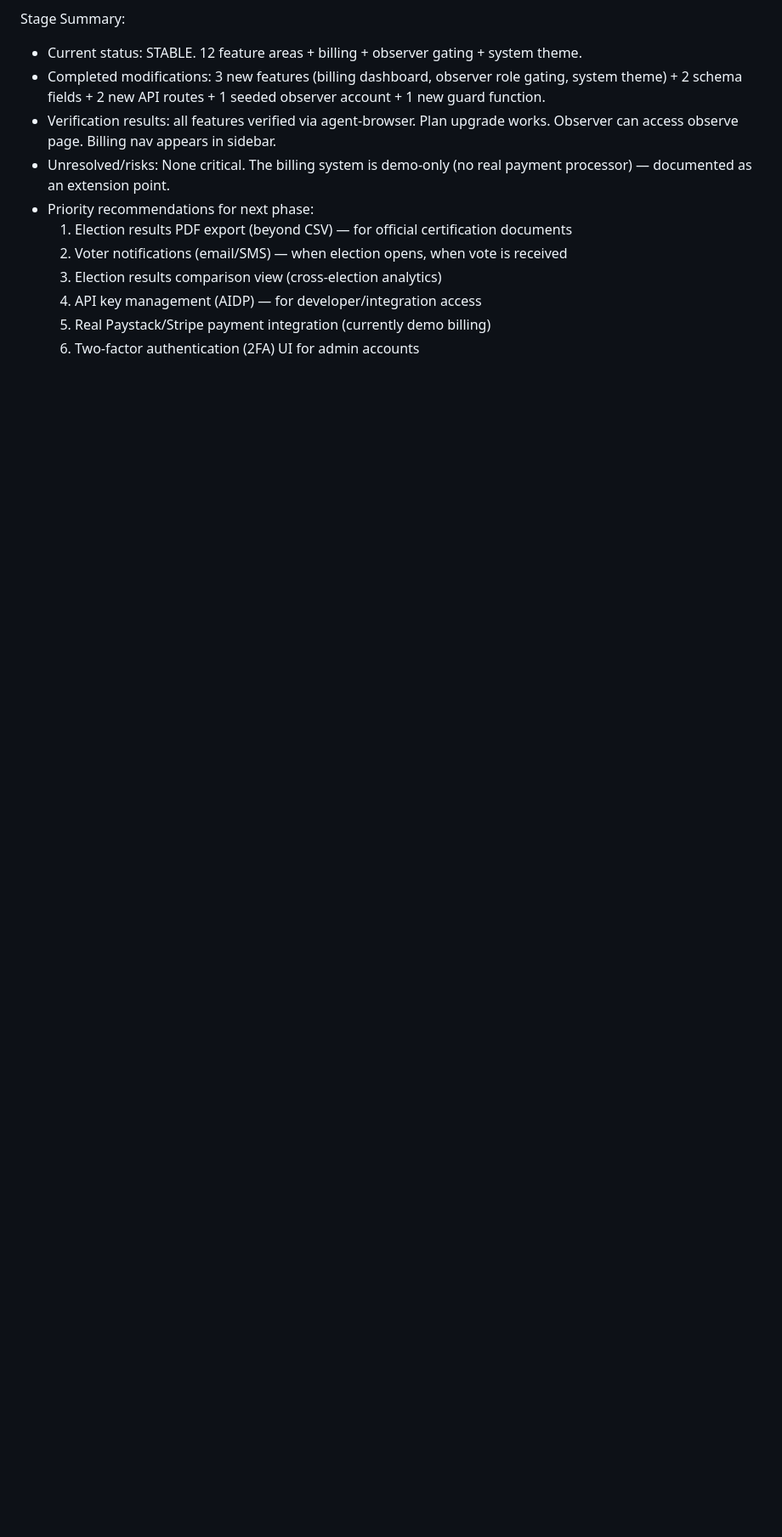
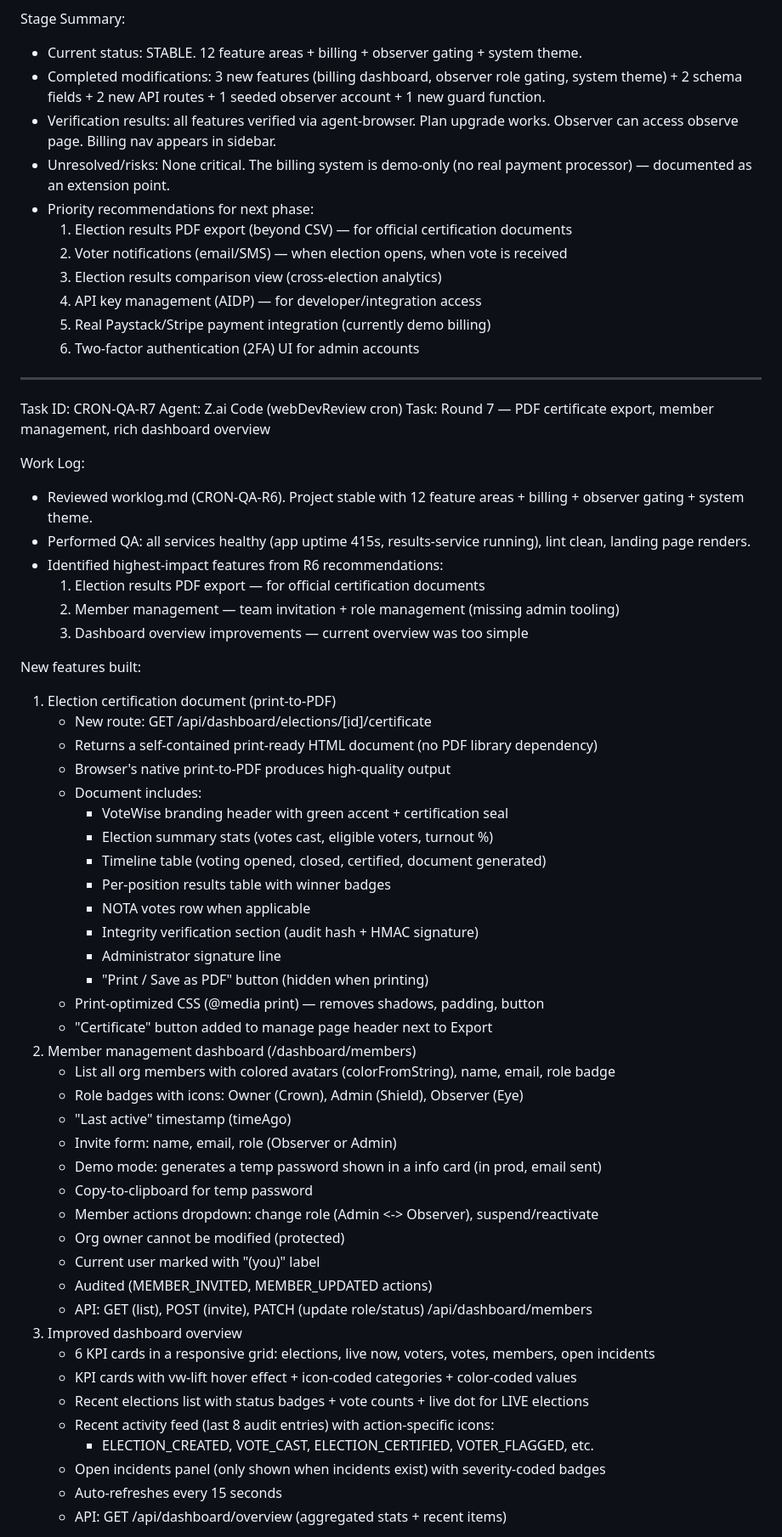
Before and after one commit to ifeanyiokomba/votewise-updated, a Markdown page: worklog.md, the part around one of its changes. Shown at 85% size. GitHub-like rendering; blank space fills up the shorter version.

Commit message:
193d38e7-99dd-4342-9db4-61aff3657176

```diff
--- a/worklog.md
+++ b/worklog.md
@@ -423,3 +423,55 @@ Stage Summary:
   4. API key management (AIDP) — for developer/integration access
   5. Real Paystack/Stripe payment integration (currently demo billing)
   6. Two-factor authentication (2FA) UI for admin accounts
+
+---
+Task ID: CRON-QA-R7
+Agent: Z.ai Code (webDevReview cron)
+Task: Round 7 — PDF certificate export, member management, rich dashboard overview
+
+Work Log:
+- Reviewed worklog.md (CRON-QA-R6). Project stable with 12 feature areas + billing + observer gating + system theme.
+- Performed QA: all services healthy (app uptime 415s, results-service running), lint clean, landing page renders.
+- Identified highest-impact features from R6 recommendations:
+  1. Election results PDF export — for official certification documents
+  2. Member management — team invitation + role management (missing admin tooling)
+  3. Dashboard overview improvements — current overview was too simple
+
+New features built:
+1. Election certification document (print-to-PDF)
+   - New route: GET /api/dashboard/elections/[id]/certificate
+   - Returns a self-contained print-ready HTML document (no PDF library dependency)
+   - Browser's native print-to-PDF produces high-quality output
+   - Document includes:
+     - VoteWise branding header with green accent + certification seal
+     - Election summary stats (votes cast, eligible voters, turnout %)
+     - Timeline table (voting opened, closed, certified, document generated)
+     - Per-position results table with winner badges
+     - NOTA votes row when applicable
+     - Integrity verification section (audit hash + HMAC signature)
+     - Administrator signature line
+     - "Print / Save as PDF" button (hidden when printing)
+   - Print-optimized CSS (@media print) — removes shadows, padding, button
+   - "Certificate" button added to manage page header next to Export
+2. Member management dashboard (/dashboard/members)
+   - List all org members with colored avatars (colorFromString), name, email, role badge
+   - Role badges with icons: Owner (Crown), Admin (Shield), Observer (Eye)
+   - "Last active" timestamp (timeAgo)
+   - Invite form: name, email, role (Observer or Admin)
+   - Demo mode: generates a temp password shown in a info card (in prod, email sent)
+   - Copy-to-clipboard for temp password
+   - Member actions dropdown: change role (Admin <-> Observer), suspend/reactivate
+   - Org owner cannot be modified (protected)
+   - Current user marked with "(you)" label
+   - Audited (MEMBER_INVITED, MEMBER_UPDATED actions)
+   - API: GET (list), POST (invite), PATCH (update role/status) /api/dashboard/members
+3. Improved dashboard overview
+   - 6 KPI cards in a responsive grid: elections, live now, voters, votes, members, open incidents
+   - KPI cards with vw-lift hover effect + icon-coded categories + color-coded values
+   - Recent elections list with status badges + vote counts + live dot for LIVE elections
+   - Recent activity feed (last 8 audit entries) with action-specific icons:
+     - ELECTION_CREATED, VOTE_CAST, ELECTION_CERTIFIED, VOTER_FLAGGED, etc.
+   - Open incidents panel (only shown when incidents exist) with severity-coded badges
+   - Auto-refreshes every 15 seconds
+   - API: GET /api/dashboard/overview (aggregated stats + recent items)
+
```
Also changed, not shown: other parts of worklog.md (+32 -0 lines).
